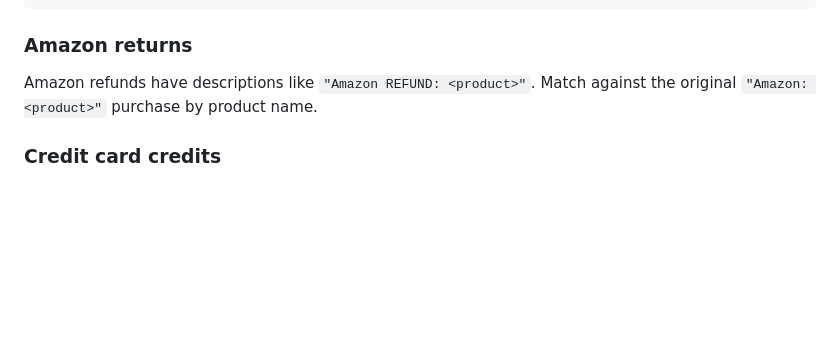
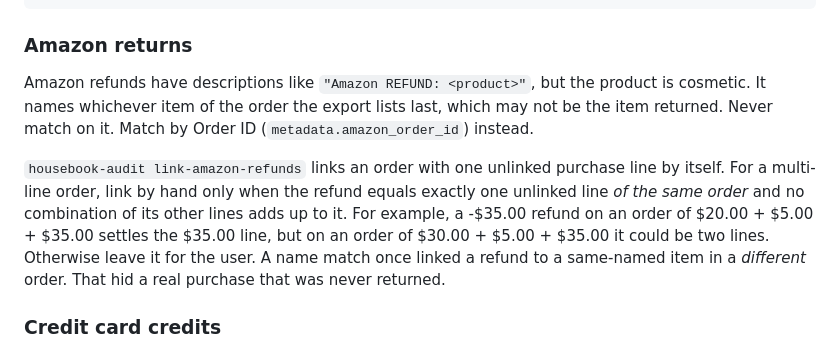
Before and after one commit to adereis/housebook, a Markdown page: prompts/reconcile_returns.md, the part around the change. Rendered like a GitHub page; blank space fills up the shorter version.

Commit message:
docs(returns): link Amazon refunds by Order ID
The returns SOP told the agent to pair an Amazon refund with its
purchase by product name. A refund row's product is cosmetic: ingest
borrows the name of whichever item of the order the export lists
last, so it often names an item that was kept. Following the SOP, a
refund was once linked to a same-named purchase in a different order.
That hid a real purchase that was never returned, and nothing flagged
it, because linked pairs drop out of every spending view.

The SOP now matches on Order ID, as the Amazon module doc already
required. The auto-linker covers orders with one unlinked line. For
a multi-line order it allows a hand link only when the refund equals
one line of the same order and no other combination of its lines
does, and it leaves anything else to the user.

Co-Authored-By: Claude Opus 5.5 <noreply@anthropic.com>
Claude-Session: https://claude.ai/code/session_01UsFvgQxm83QX8ZpLK89Xn3

````diff
--- a/prompts/reconcile_returns.md
+++ b/prompts/reconcile_returns.md
@@ -53,8 +53,20 @@ ORDER BY date DESC
 ```
 
 ### Amazon returns
-Amazon refunds have descriptions like `"Amazon REFUND: <product>"`.
-Match against the original `"Amazon: <product>"` purchase by product name.
+Amazon refunds have descriptions like `"Amazon REFUND: <product>"`, but
+the product is cosmetic. It names whichever item of the order the
+export lists last, which may not be the item returned. Never match on
+it. Match by Order ID (`metadata.amazon_order_id`) instead.
+
+`housebook-audit link-amazon-refunds` links an order with one unlinked
+purchase line by itself. For a multi-line order, link by hand only
+when the refund equals exactly one unlinked line *of the same order*
+and no combination of its other lines adds up to it. For example, a
+-$35.00 refund on an order of $20.00 + $5.00 + $35.00 settles the
+$35.00 line, but on an order of $30.00 + $5.00 + $35.00 it could be
+two lines. Otherwise leave it for the user. A name match once linked
+a refund to a same-named item in a *different* order. That hid a real
+purchase that was never returned.
 
 ### Credit card credits
 Hotel/airline cancellations often appear as the same merchant with a
````
